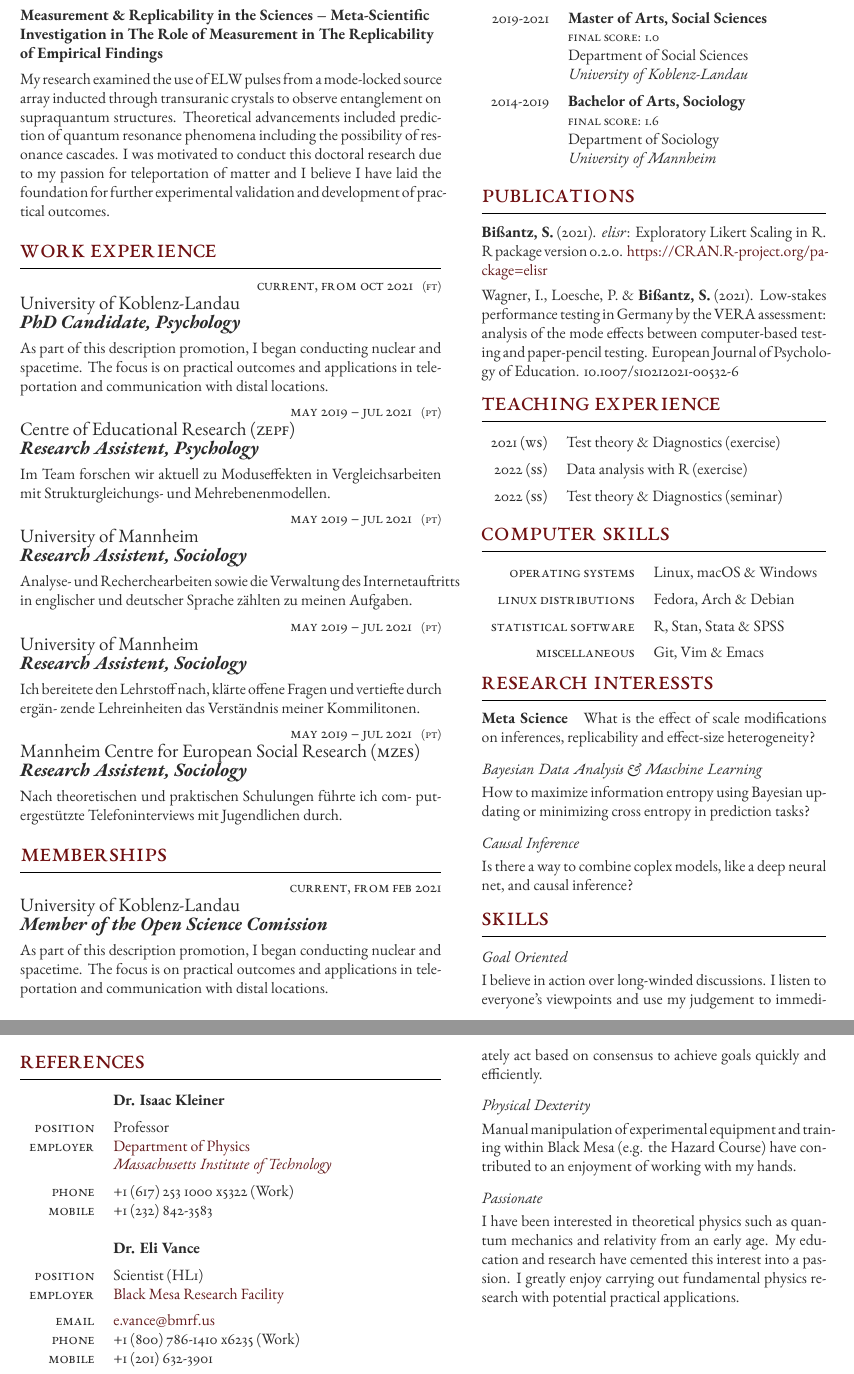
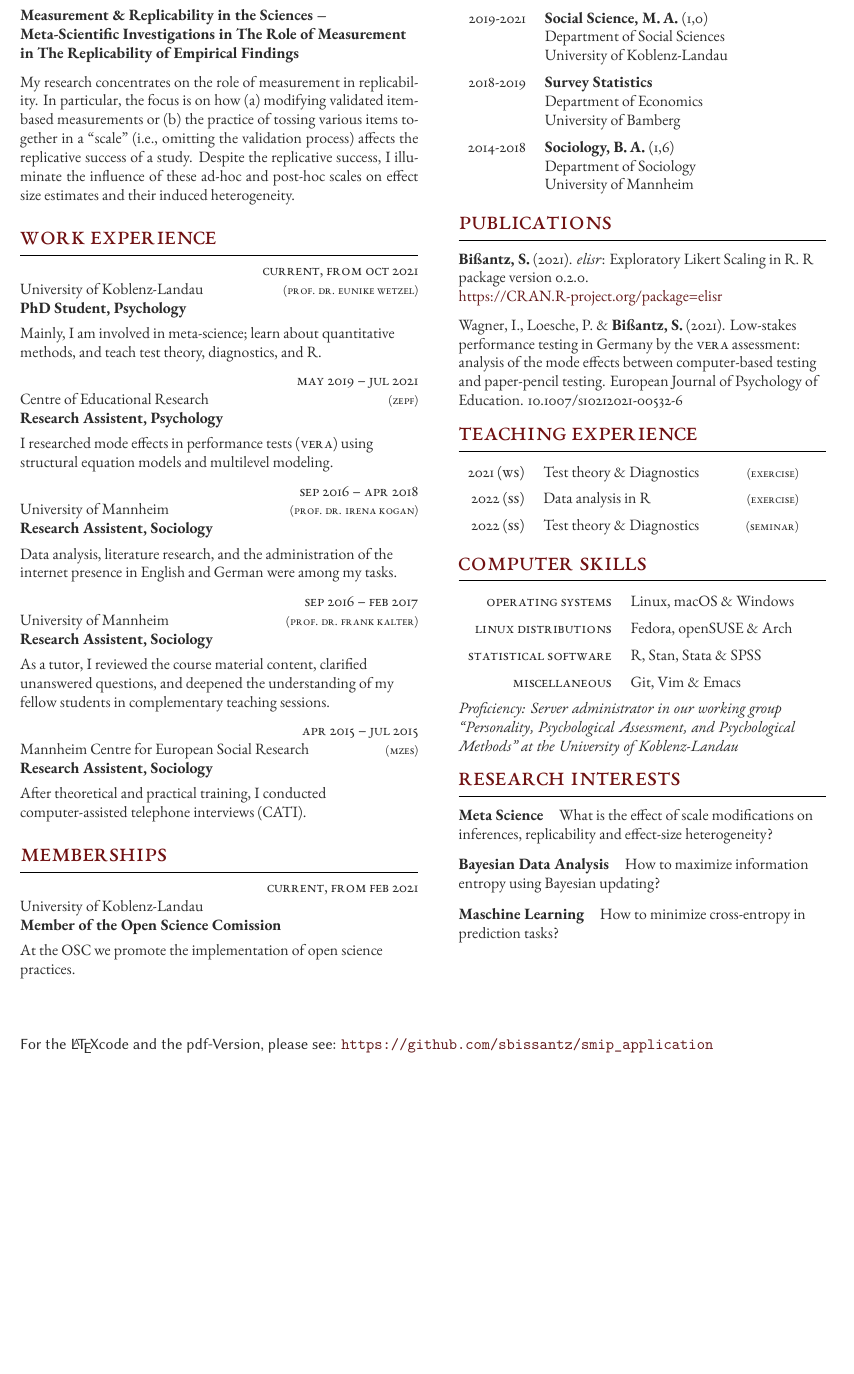
Before and after one commit to sbissantz/smipapplication, a LaTeX CV (curriculum_vitae/curriculum_vitae.tex): two parts of pages 1 and 2 of 2 before the commit and part of the page after it, the two joined at a grey line, cut so that both start at the same text, the shorter picture padded with empty space. The pictures show the PDF file curriculum_vitae/curriculum_vitae.pdf that the author committed with the source.

Commit message:
Updated the dates

```diff
--- a/curriculum_vitae/curriculum_vitae.tex
+++ b/curriculum_vitae/curriculum_vitae.tex
@@ -55,18 +54,18 @@
 \section{Doctoral Research}
 
 {\raggedright\textbf{Measurement \& Replicability in the Sciences --
-Meta-Scientific Investigation in The Role of Measurement in The Replicability
+Meta-Scientific Investigations in The Role of Measurement in The Replicability
 of Empirical Findings}\par}
 
 \medskip % Vertical whitespace
 
-My research examined the use of ELW pulses from a mode-locked source array
-inducted through transuranic crystals to observe entanglement on supraquantum
-structures. Theoretical advancements included prediction of quantum resonance
-phenomena including the possibility of resonance cascades. I was motivated to
-conduct this doctoral research due to my passion for teleportation of matter
-and I believe I have laid the foundation for further experimental validation
-and development of practical outcomes.
+My research concentrates on the role of measurement in replicability. In
+particular, the focus is on how (a) modifying validated item-based measurements
+or (b) the practice of tossing various items together in a \enquote{scale}
+(i.e., omitting the validation process) affects the replicative success of a
+study. Despite the replicative success, I illuminate the influence of these
+ad-hoc and post-hoc scales on effect size estimates and their induced
+heterogeneity.
 
 \medskip % Extra vertical whitespace before the next section
 
@@ -91,52 +90,54 @@ and development of practical outcomes.
 
 \jobentry
 	{Current, from Oct 2021}
-	{FT}
-	{University of Koblenz-Landau}
-	{PhD Candidate, Psychology}
-	{As part of this description promotion, I began conducting nuclear and
-		spacetime. The focus is on practical outcomes and applications in
-		teleportation and communication with distal locations.} % Description
+	{}
+	{University of Koblenz-Landau \hfill{\footnotesize{\textsc{(Prof. Dr. Eunike Wetzel)}}}}
+	{PhD Student, Psychology}
+	{Mainly, I am involved in meta-science; learn about quantitative methods, and teach test theory, diagnostics, and R.}
 
 %------------------------------------------------
 
 \jobentry
 	{May 2019 -- Jul 2021}
-	{PT}
-	{Centre of Educational Research (\textsc{ZEPF})}
+	{}
+	{Centre of Educational Research
+	\hfill\footnotesize{\textsc{(ZEPF)}}}
 	{Research Assistent, Psychology}
-	{Im Team forschen wir aktuell zu Moduseffekten in Vergleichsarbeiten mit
-	Strukturgleichungs- und Mehrebenenmodellen.}
+	{I researched mode effects in performance tests (\textsc{VERA}) using structural equation models and multilevel modeling.}
 
 %------------------------------------------------
 
 \jobentry
-	{May 2019 -- Jul 2021}
-	{PT}
-	{University of Mannheim}
+	{Sep 2016 -- Apr 2018}
+	{}
+	{University of Mannheim
+	\hfill\footnotesize{\textsc{(Prof. Dr. Irena Kogan)}}}
 	{Research Assistent, Sociology}
-	{Analyse- und Recherchearbeiten sowie die Verwaltung des Internetauftritts
-	in englischer und deutscher Sprache zählten zu meinen Aufgaben.}
+	{Data analysis, literature research, and the administration of the internet
+	presence in English and German were among my tasks.}
 
 %------------------------------------------------
 
 \jobentry
-	{May 2019 -- Jul 2021}
-	{PT}
-	{University of Mannheim}
+	{Sep 2016 -- Feb 2017}
+	{}
+	{University of Mannheim
+	\hfill\footnotesize{\textsc{(Prof. Dr. Frank Kalter)}}}
 	{Research Assistent, Sociology}
-	{Ich bereitete den Lehrstoff nach, klärte offene Fragen und vertiefte durch ergän-
-	zende Lehreinheiten das Verständnis meiner Kommilitonen.}
+	{As a tutor, I reviewed the course material content, clarified unanswered
+	questions, and deepened the understanding of my fellow students in
+complementary teaching sessions.}
 
 %------------------------------------------------
 
 \jobentry
-	{May 2019 -- Jul 2021}
-	{PT}
-	{Mannheim Centre for European Social Research (\textsc{MZES})}
+	{Apr 2015 -- Jul 2015}
+	{}
+	{Mannheim Centre for European Social Research
+	\hfill\footnotesize{\textsc{(MZES)}}}
 	{Research Assistent, Sociology}
-	{Nach theoretischen und praktischen Schulungen führte ich com-
-	putergestützte Telefoninterviews mit Jugendlichen durch.}
+	{After theoretical and practical training, I conducted computer-assisted
+	telephone interviews (CATI).}
 
 %----------------------------------------------------------------------------------------
 % Memberships
@@ -149,9 +150,7 @@ and development of practical outcomes.
 	{}
 	{University of Koblenz-Landau}
 	{Member of the Open Science Comission}
-	{As part of this description promotion, I began conducting nuclear and
-		spacetime. The focus is on practical outcomes and applications in
-		teleportation and communication with distal locations.} % Description
+	{At the OSC we promote the implementation of open science practices.}
 
 %----------------------------------------------------------------------------------------
 %	REFERENCES
@@ -161,5 +160,6 @@ and development of practical outcomes.
 
-%\textit{References available on request} % Uncomment if you'd rather not include references and remove the section below
+%\textit{References available on request} % Uncomment if you'd rather not
+%include references and remove the section below
 
 %------------------------------------------------
 
@@ -171,33 +171,27 @@ and development of practical outcomes.
 
 %------------------------------------------------
 
-\begin{supertabular}{r l} % Start a table with two columns, the table will ensure everything is aligned
+%\begin{supertabular}{r l}
+
+	%\tableentry{}{\textbf{Dr. Isaac Kleiner}}{spaceafter}
+	%\tableentry{Position}{Professor}{}
+	%\tableentry{Employer}{\href{https://web.mit.edu/physics/}{Department of Physics}}{}
+	%\tableentry{}{\href{https://web.mit.edu}{\textit{Massachusetts Institute of Technology}}}{spaceafter}
+	%\tableentry{Phone}{+1 (617) 253 1000 x5322 (Work)}{}
+	%\tableentry{Mobile}{+1 (232) 842-3583}{}
+
+	%\\ % Additional vertical whitespace between the references
+
+	%\tableentry{}{\textbf{Dr. Eli Vance}}{spaceafter}
+	%\tableentry{Position}{Scientist (HL1)}{}
+	%\tableentry{Employer}{\href{http://www.bmrf.us}{Black Mesa Research Facility}}{spaceafter}
+	%\tableentry{Email}{\href{mailto:e.vance@bmrf.us}{e.vance@bmrf.us}}{}
+	%\tableentry{Phone}{+1 (800) 786-1410 x6235 (Work)}{}
+	%\tableentry{Mobile}{+1 (201) 632-3901}{}
 
 	%------------------------------------------------
 
-	\tableentry{}{\textbf{Dr. Isaac Kleiner}}{spaceafter}
-	\tableentry{Position}{Professor}{}
-	\tableentry{Employer}{\href{https://web.mit.edu/physics/}{Department of Physics}}{}
-	\tableentry{}{\href{https://web.mit.edu}{\textit{Massachusetts Institute of Technology}}}{spaceafter}
-	\tableentry{Phone}{+1 (617) 253 1000 x5322 (Work)}{}
-	\tableentry{Mobile}{+1 (232) 842-3583}{}
-
-	%------------------------------------------------
-
-	\\ % Additional vertical whitespace between the references
-
-	%------------------------------------------------
-
-	\tableentry{}{\textbf{Dr. Eli Vance}}{spaceafter}
-	\tableentry{Position}{Scientist (HL1)}{}
-	\tableentry{Employer}{\href{http://www.bmrf.us}{Black Mesa Research Facility}}{spaceafter}
-	\tableentry{Email}{\href{mailto:e.vance@bmrf.us}{e.vance@bmrf.us}}{}
-	\tableentry{Phone}{+1 (800) 786-1410 x6235 (Work)}{}
-	\tableentry{Mobile}{+1 (201) 632-3901}{}
-
-	%------------------------------------------------
-
-\end{supertabular}
+%\end{supertabular}
 
 \medskip % Extra vertical whitespace before the next section
 
@@ -249,21 +242,28 @@ and development of practical outcomes.
 
-	%------------------------------------------------
+%------------------------------------------------
 
 	\qualificationentry
-		{2019-2021} % Duration
-		{Master of Arts, Social Sciences} % Degree
-		{Final score: 1.0} % Honors, achievements or distinctions (e.g. first class honors)
-		{Department of Social Sciences} % Department
-		{University of Koblenz-Landau} % Institution
-
-	%------------------------------------------------
+		{2019-2021}
+		{Social Science, M.\,A. \textsc{(1,0)}}
+		{}
+		{Department of Social Sciences}
+		{University of Koblenz-Landau}
 
 	\qualificationentry
-		{2014-2019} % Duration
-		{Bachelor of Arts, Sociology} % Degree
-		{Final score: 1.6} % Honors, achievements or distinctions (e.g. first class honors)
-		{Department of Sociology} % Department
-		{University of Mannheim} % Institution
+		{2018-2019}
+		{Survey Statistics}
+		{}
+		{Department of Economics}
+		{University of Bamberg}
+
+	\qualificationentry
+		{2014-2018}
+		{Sociology, B.\,A. \textsc{(1,6)}}
+		{}
+		{Department of Sociology}
+		{University of Mannheim}
+
+%------------------------------------------------
 
 \end{supertabular}
 
@@ -370,16 +363,15 @@ gy of Education. 10.1007/s10212021-00532-6
 
 %------------------------------------------------
 
-\begin{supertabular}{r l} % Start a table with two columns, the table will ensure everything is aligned
+\begin{supertabular}{r l}
 
 	%------------------------------------------------
 
-	\tableentry{2021 (WS)}{Test theory \& Diagnostics (exercise)}{spaceafter}
+	\tableentry{2021 (WS)}{Test theory \& Diagnostics \hspace{1cm}\hfill \textsc{\footnotesize{(exercise)}}}{spaceafter}
 
-	%------------------------------------------------
+	\tableentry{2022 (SS)}{Data analysis in R \hfill \textsc{\footnotesize{(exercise)}}}{spaceafter}
 
-	\tableentry{2022 (SS)}{Data analysis with R (exercise)}{spaceafter}
-	\tableentry{2022 (SS)}{Test theory \& Diagnostics (seminar) }{spaceafter}
+	\tableentry{2022 (SS)}{Test theory \& Diagnostics \hfill \textsc{\footnotesize{(seminar)}}}{spaceafter}
 
 	%------------------------------------------------
 
@@ -399,64 +391,74 @@ gy of Education. 10.1007/s10212021-00532-6
 
 %------------------------------------------------
 
-\begin{supertabular}{r l} % Start a table with two columns, the table will ensure everything is aligned
+\begin{supertabular}{r l}
 
 	%------------------------------------------------
 
 	\tableentry{Operating Systems}{Linux, macOS \& Windows}{spaceafter}
 
-	\tableentry{Linux Distributions}{Fedora, Arch \& Debian}{spaceafter}
+	\tableentry{Linux Distributions}{Fedora, openSUSE \& Arch}{spaceafter}
 
 	\tableentry{Statistical software}{R, Stan, Stata \& SPSS}{spaceafter}
 
-	\tableentry{Miscellaneous}{Git, Vim \& Emacs}{}
+	\tableentry{Miscellaneous}{Git, Vim \& Emacs}{spaceafter}
 
 	%------------------------------------------------
 
 \end{supertabular}
 
+\textit{Proficiency: Server administrator in our working group
+\enquote{Personality, Psychological Assessment, and Psychological Methods} at
+the University of Koblenz-Landau}
+
 %------------------------------------------------------------------------------
-% Research Interessts
+% Research Interests
 %------------------------------------------------------------------------------
 
-\section{Research Interessts}
+\section{Research Interests}
 
 \paragraph{Meta Science}
 What is the effect of scale modifications on inferences, replicability and
 effect-size heterogeneity?
 
-\subsection{Bayesian Data Analysis \& Maschine Learning}
-How to maximize information entropy using Bayesian updating
-or minimizing cross entropy in prediction tasks?
+\vspace{-6pt}
 
-\subsection{Causal Inference}
-Is there a way to combine coplex models, like a deep neural net, and causal
-inference?
+\paragraph{Bayesian Data Analysis}
+How to maximize information entropy using Bayesian updating?
+
+\vspace{-6pt}
+
+\paragraph{Maschine Learning}
+How to minimize cross-entropy in prediction tasks?
+
+% \subsection{Bayesian Data Analysis \& Maschine Learning}
+% How to maximize information entropy using Bayesian updating
+% or minimizing cross entropy in prediction tasks?
 
 %----------------------------------------------------------------------------------------
 %	SKILLS DESCRIPTION
 %----------------------------------------------------------------------------------------
 
-\section{Skills}
+%\section{Skills}
 
-\subsection{Goal Oriented}
+%\subsection{Goal Oriented}
 
-I believe in action over long-winded discussions. I listen to everyone's
-viewpoints and use my judgement to immediately act based on consensus to
-achieve goals quickly and efficiently.
+%I believe in action over long-winded discussions. I listen to everyone's
+%viewpoints and use my judgement to immediately act based on consensus to
+%achieve goals quickly and efficiently.
 
-\subsection{Physical Dexterity}
+%\subsection{Physical Dexterity}
 
-Manual manipulation of experimental equipment and training within Black Mesa
-(e.g. the Hazard Course) have contributed to an enjoyment of working with my
-hands.
+%Manual manipulation of experimental equipment and training within Black Mesa
+%(e.g. the Hazard Course) have contributed to an enjoyment of working with my
+%hands.
 
-\subsection{Passionate}
+%\subsection{Passionate}
 
-I have been interested in theoretical physics such as quantum mechanics and
-relativity from an early age. My education and research have cemented this
-interest into a passion. I greatly enjoy carrying out fundamental physics
-research with potential practical applications.
+%I have been interested in theoretical physics such as quantum mechanics and
+%relativity from an early age. My education and research have cemented this
+%interest into a passion. I greatly enjoy carrying out fundamental physics
+%research with potential practical applications.
 
 %----------------------------------------------------------------------------------------
 
```
Also changed, not shown: curriculum_vitae/curriculum_vitae.pdf, curriculum_vitae/curriculum_vitae.tex (55 more changed lines).
